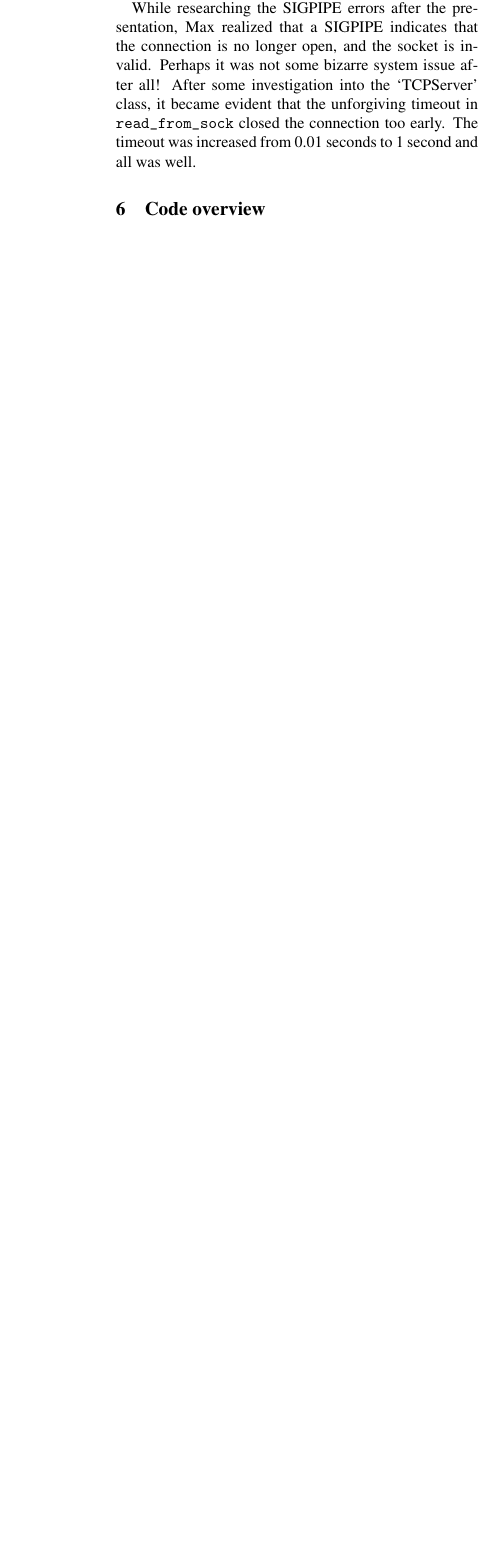
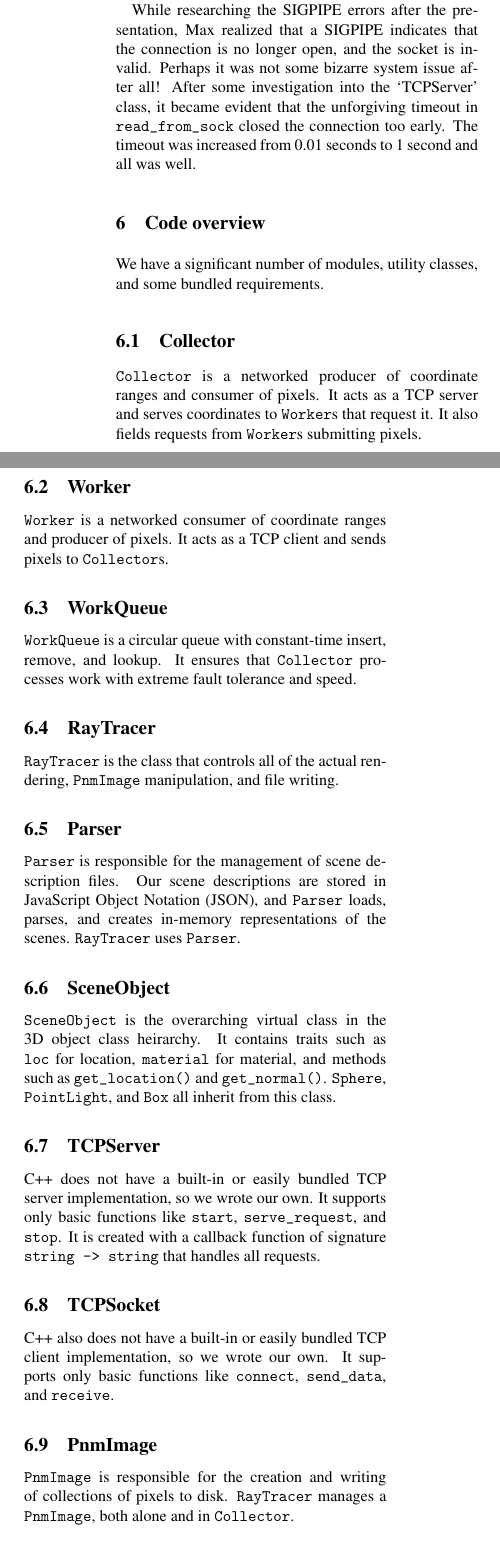
Before and after one commit to TheiaRT/tracer, a LaTeX document (docs/project-final-report.tex): part of one column of page 3 of 3 before the commit and two parts of the columns of page 3 of 4 after it, the two joined at a grey line, cut so that both start at the same text, the shorter picture padded with empty space. Compiled offline with pdfLaTeX; a LaTeX package or settings file that is missing is left out.

Commit message:
Add skeleton for module explanations

```diff
--- a/docs/project-final-report.tex
+++ b/docs/project-final-report.tex
@@ -246,4 +246,60 @@ was increased from 0.01 seconds to 1 second and all was well.
 
 \section{Code overview}
 
-%% TODO: put stuff here
+We have a significant number of modules, utility classes, and some bundled
+requirements.
+
+\subsection{Collector}
+
+\verb|Collector| is a networked producer of coordinate ranges and consumer of
+pixels. It acts as a TCP server and serves coordinates to \verb|Worker|s that
+request it. It also fields requests from \verb|Worker|s submitting pixels.
+
+\subsection{Worker}
+
+\verb|Worker| is a networked consumer of coordinate ranges and producer of
+pixels. It acts as a TCP client and sends pixels to \verb|Collector|s.
+
+\subsection{WorkQueue}
+
+\verb|WorkQueue| is a circular queue with constant-time insert, remove, and
+lookup. It ensures that \verb|Collector| processes work with extreme fault
+tolerance and speed.
+
+\subsection{RayTracer}
+
+\verb|RayTracer| is the class that controls all of the actual rendering,
+\verb|PnmImage| manipulation, and file writing.
+
+\subsection{Parser}
+
+\verb|Parser| is responsible for the management of scene description files. Our
+scene descriptions are stored in JavaScript Object Notation (JSON), and
+\verb|Parser| loads, parses, and creates in-memory representations of the
+scenes. \verb|RayTracer| uses \verb|Parser|.
+
+\subsection{SceneObject}
+
+\verb|SceneObject| is the overarching virtual class in the 3D object class
+heirarchy. It contains traits such as \verb|loc| for location, \verb|material|
+for material, and methods such as \verb|get_location()| and \verb|get_normal()|.
+\verb|Sphere|, \verb|PointLight|, and \verb|Box| all inherit from this class.
+
+\subsection{TCPServer}
+
+C++ does not have a built-in or easily bundled TCP server implementation, so we
+wrote our own. It supports only basic functions like \verb|start|,
+\verb|serve_request|, and \verb|stop|. It is created with a callback function of
+signature \verb|string -> string| that handles all requests.
+
+\subsection{TCPSocket}
+
+C++ also does not have a built-in or easily bundled TCP client implementation,
+so we wrote our own. It supports only basic functions like \verb|connect|,
+\verb|send_data|, and \verb|receive|.
+
+\subsection{PnmImage}
+
+\verb|PnmImage| is responsible for the creation and writing of collections of
+pixels to disk. \verb|RayTracer| manages a \verb|PnmImage|, both alone and in
+\verb|Collector|.
```
Also changed, not shown: docs/project-final-report.tex (7 more changed lines).
